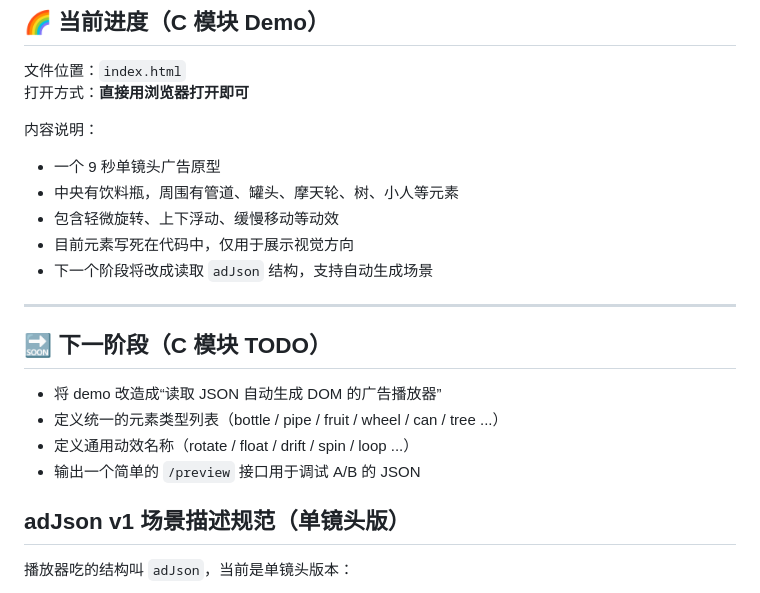
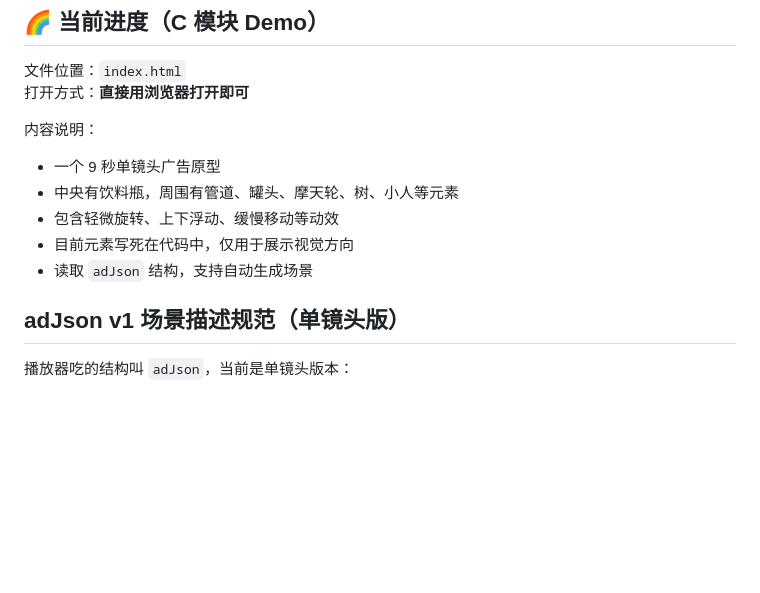
Before and after one commit to vivignette-ui/Scratch-and-Search-Hackathon, a Markdown page: README.md, the part around the change. Drawn GitHub-style; blank space fills up the shorter version.

```diff
--- a/README.md
+++ b/README.md
@@ -37,16 +37,7 @@
 - 中央有饮料瓶，周围有管道、罐头、摩天轮、树、小人等元素
 - 包含轻微旋转、上下浮动、缓慢移动等动效
 - 目前元素写死在代码中，仅用于展示视觉方向
-- 下一个阶段将改成读取 `adJson` 结构，支持自动生成场景
-
----
-
-## 🔜 下一阶段（C 模块 TODO）
-
-- 将 demo 改造成“读取 JSON 自动生成 DOM 的广告播放器”
-- 定义统一的元素类型列表（bottle / pipe / fruit / wheel / can / tree ...）
-- 定义通用动效名称（rotate / float / drift / spin / loop ...）
-- 输出一个简单的 `/preview` 接口用于调试 A/B 的 JSON
+- 读取 `adJson` 结构，支持自动生成场景
 
 
 ## adJson v1 场景描述规范（单镜头版）
```
